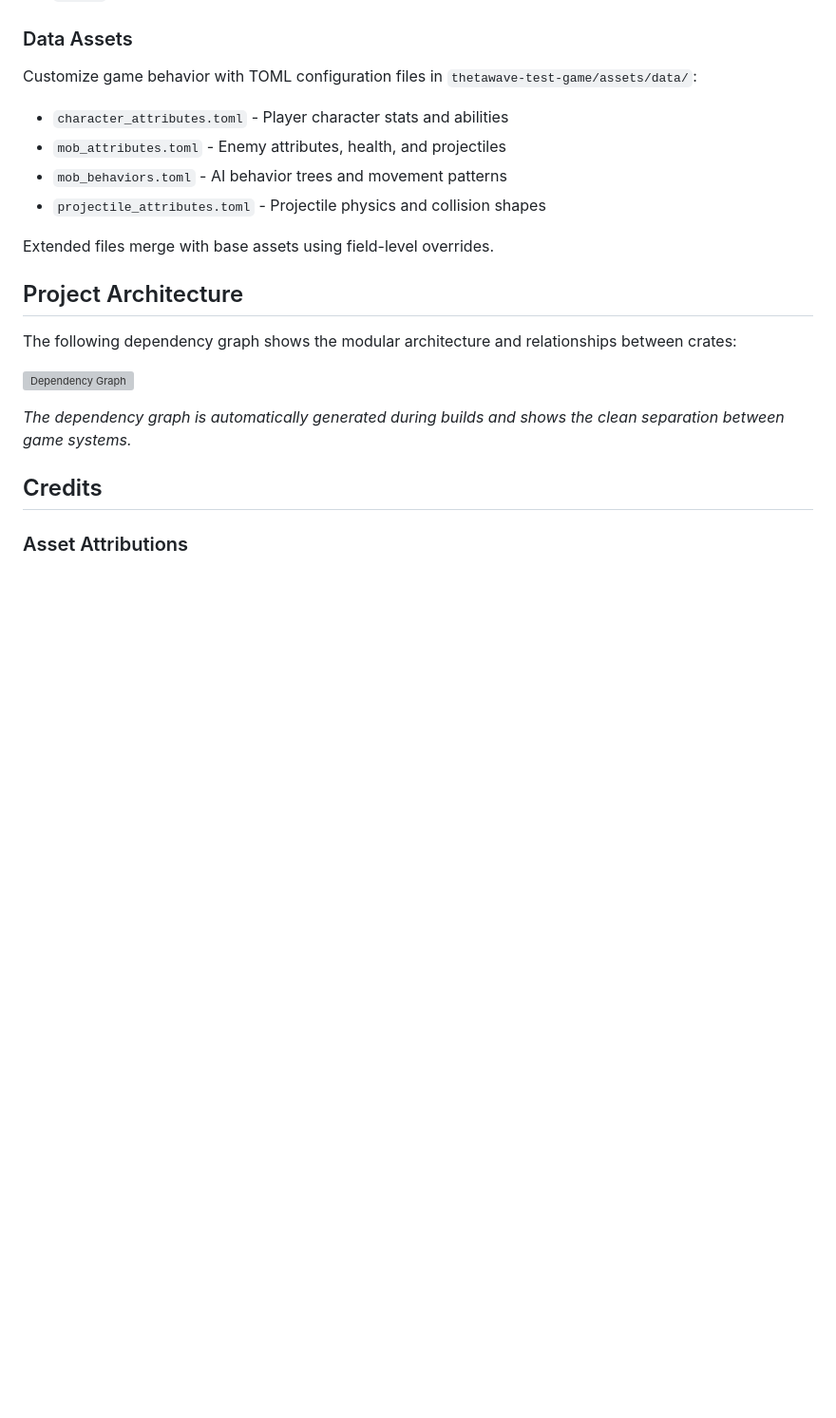
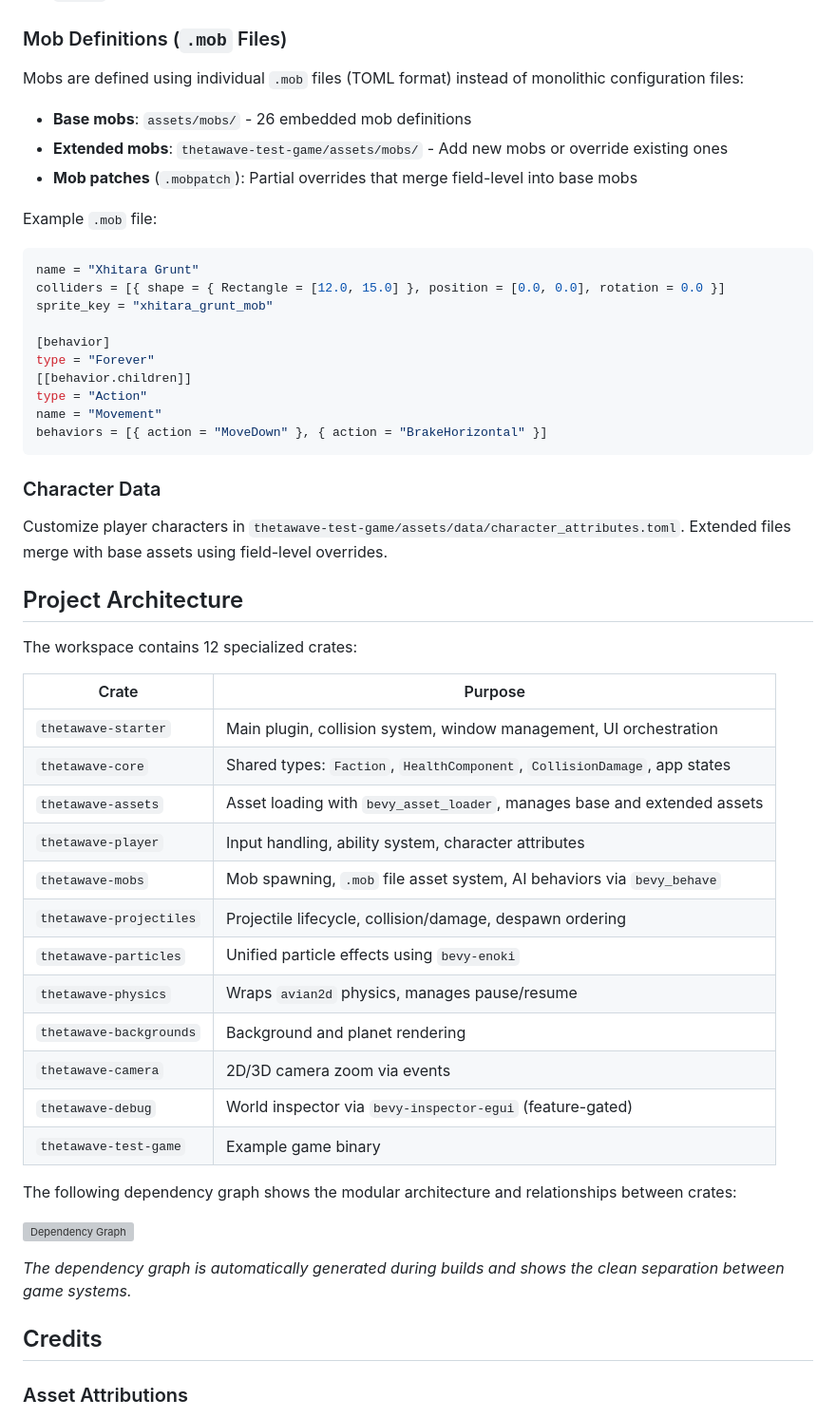
Before and after one commit to cdsupina/thetawave-game-starter, a Markdown page: README.md, the part around one of its changes. Shown at 95% size. Rendered like a GitHub page; blank space fills up the shorter version; grey boxes are pictures that could not be loaded.

````diff
--- a/README.md
+++ b/README.md
@@ -75,16 +75,47 @@ Override or extend media assets by creating files in `thetawave-test-game/assets
 - `background.assets.ron` - Background textures and environment art
 - `media/` - Place actual asset files (images, audio, etc.)
 
-### Data Assets
-Customize game behavior with TOML configuration files in `thetawave-test-game/assets/data/`:
-- `character_attributes.toml` - Player character stats and abilities
-- `mob_attributes.toml` - Enemy attributes, health, and projectiles
-- `mob_behaviors.toml` - AI behavior trees and movement patterns
-- `projectile_attributes.toml` - Projectile physics and collision shapes
+### Mob Definitions (`.mob` Files)
+Mobs are defined using individual `.mob` files (TOML format) instead of monolithic configuration files:
+- **Base mobs**: `assets/mobs/` - 26 embedded mob definitions
+- **Extended mobs**: `thetawave-test-game/assets/mobs/` - Add new mobs or override existing ones
+- **Mob patches** (`.mobpatch`): Partial overrides that merge field-level into base mobs
 
-Extended files merge with base assets using field-level overrides.
+Example `.mob` file:
+```toml
+name = "Xhitara Grunt"
+colliders = [{ shape = { Rectangle = [12.0, 15.0] }, position = [0.0, 0.0], rotation = 0.0 }]
+sprite_key = "xhitara_grunt_mob"
+
+[behavior]
+type = "Forever"
+[[behavior.children]]
+type = "Action"
+name = "Movement"
+behaviors = [{ action = "MoveDown" }, { action = "BrakeHorizontal" }]
+```
+
+### Character Data
+Customize player characters in `thetawave-test-game/assets/data/character_attributes.toml`. Extended files merge with base assets using field-level overrides.
 
 ## Project Architecture
+
+The workspace contains 12 specialized crates:
+
+| Crate | Purpose |
+|-------|---------|
+| `thetawave-starter` | Main plugin, collision system, window management, UI orchestration |
+| `thetawave-core` | Shared types: `Faction`, `HealthComponent`, `CollisionDamage`, app states |
+| `thetawave-assets` | Asset loading with `bevy_asset_loader`, manages base and extended assets |
+| `thetawave-player` | Input handling, ability system, character attributes |
+| `thetawave-mobs` | Mob spawning, `.mob` file asset system, AI behaviors via `bevy_behave` |
+| `thetawave-projectiles` | Projectile lifecycle, collision/damage, despawn ordering |
+| `thetawave-particles` | Unified particle effects using `bevy-enoki` |
+| `thetawave-physics` | Wraps `avian2d` physics, manages pause/resume |
+| `thetawave-backgrounds` | Background and planet rendering |
+| `thetawave-camera` | 2D/3D camera zoom via events |
+| `thetawave-debug` | World inspector via `bevy-inspector-egui` (feature-gated) |
+| `thetawave-test-game` | Example game binary |
 
 The following dependency graph shows the modular architecture and relationships between crates:
 
````
Also changed, not shown: other parts of README.md (+6 -6 lines), CLAUDE.md (+126 -19 lines).
